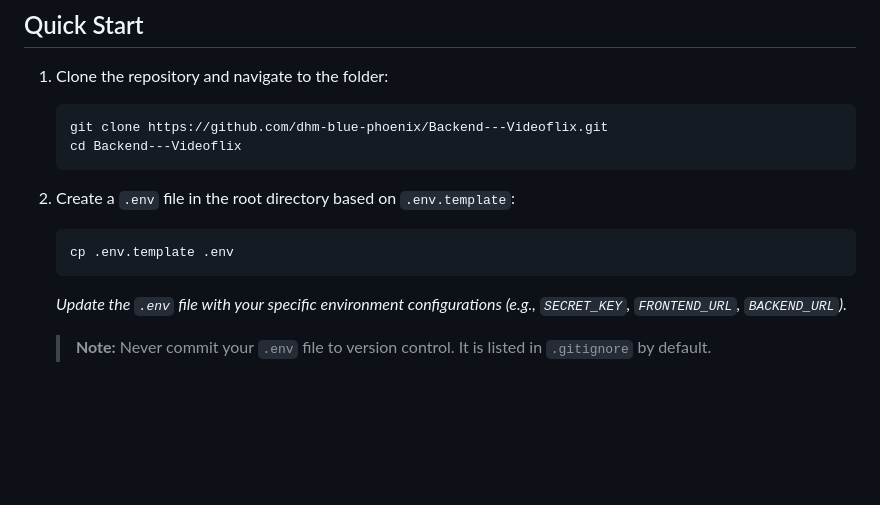
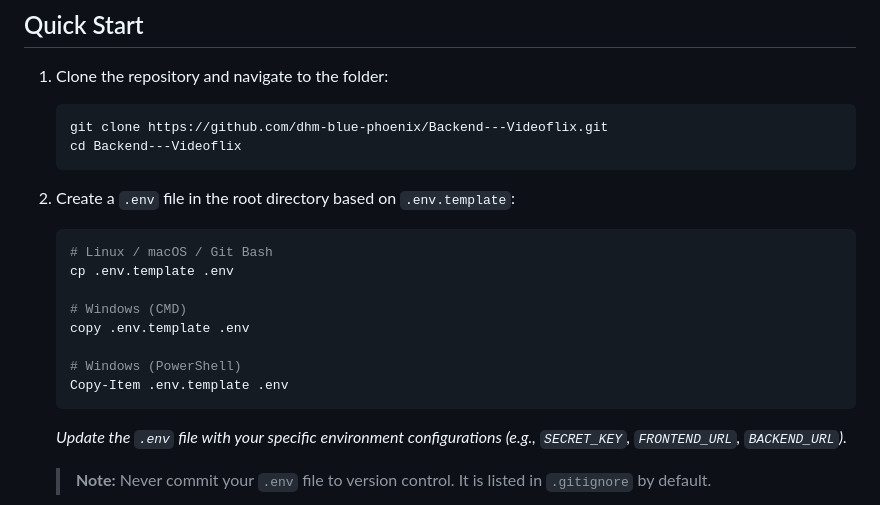
Before and after one commit to dhm-blue-phoenix/Backend---Videoflix, a Markdown page: README.md, the part around the change. Drawn GitHub-style; blank space fills up the shorter version.

Commit message:
docs: update README with cross-platform commands for .env file setup

````diff
--- a/README.md
+++ b/README.md
@@ -23,9 +23,16 @@ docker --version
 
 2. Create a `.env` file in the root directory based on `.env.template`:
 
-   ```bash
-   cp .env.template .env
-   ```
+    ```bash
+    # Linux / macOS / Git Bash
+    cp .env.template .env
+
+    # Windows (CMD)
+    copy .env.template .env
+
+    # Windows (PowerShell)
+    Copy-Item .env.template .env
+    ```
    *Update the `.env` file with your specific environment configurations (e.g., `SECRET_KEY`, `FRONTEND_URL`, `BACKEND_URL`).*
 
    > **Note:** Never commit your `.env` file to version control. It is listed in `.gitignore` by default.
````
